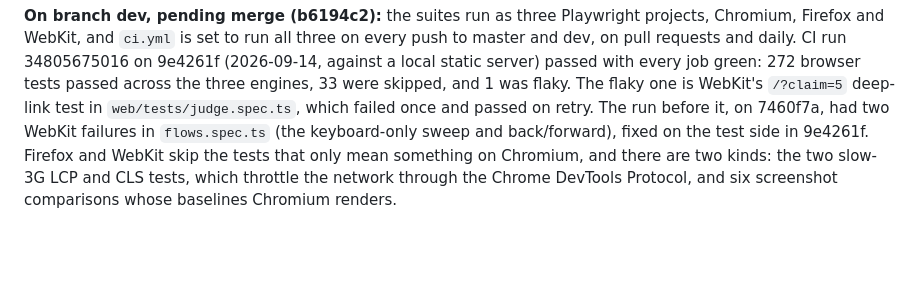
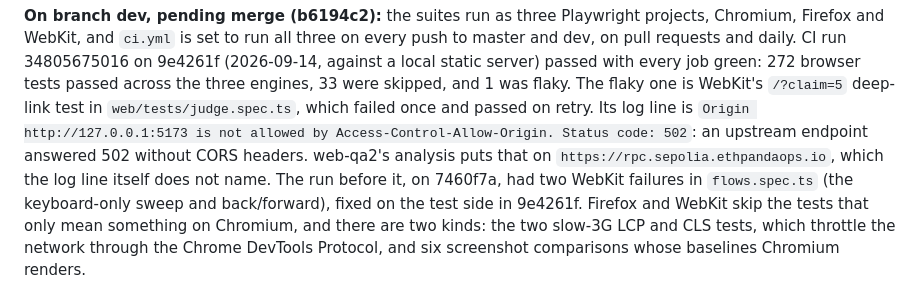
Before and after one commit to PugarHuda/utuh, a Markdown page: README.md, the part around the change. GitHub-like rendering; blank space fills up the shorter version.

Commit message:
The README names the flaky WebKit test's cause: an upstream RPC answering 502 without CORS headers
Co-Authored-By: Claude Opus 5 (1M context) <noreply@anthropic.com>
Claude-Session: https://claude.ai/code/session_01QBrXoRVB56phsRMaoqmd6J

```diff
--- a/README.md
+++ b/README.md
@@ -1022,7 +1022,10 @@ Firefox and WebKit, and `ci.yml` is set to run all three on every push to master
 daily. CI run 34805675016 on 9e4261f (2026-09-14, against a local static server) passed with every
 job green: 272 browser tests passed across the three engines, 33 were skipped, and 1 was flaky. The
 flaky one is WebKit's `/?claim=5` deep-link test in `web/tests/judge.spec.ts`, which failed once and
-passed on retry. The run before it, on 7460f7a, had two WebKit failures in `flows.spec.ts` (the
+passed on retry. Its log line is `Origin http://127.0.0.1:5173 is not allowed by
+Access-Control-Allow-Origin. Status code: 502`: an upstream endpoint answered 502 without CORS
+headers. web-qa2's analysis puts that on `https://rpc.sepolia.ethpandaops.io`, which the log line
+itself does not name. The run before it, on 7460f7a, had two WebKit failures in `flows.spec.ts` (the
 keyboard-only sweep and back/forward), fixed on the test side in 9e4261f. Firefox and WebKit skip the tests that only mean something on Chromium, and there are two
 kinds: the two slow-3G LCP and CLS tests, which throttle the network through the Chrome DevTools
 Protocol, and six screenshot comparisons whose baselines Chromium renders.
```
